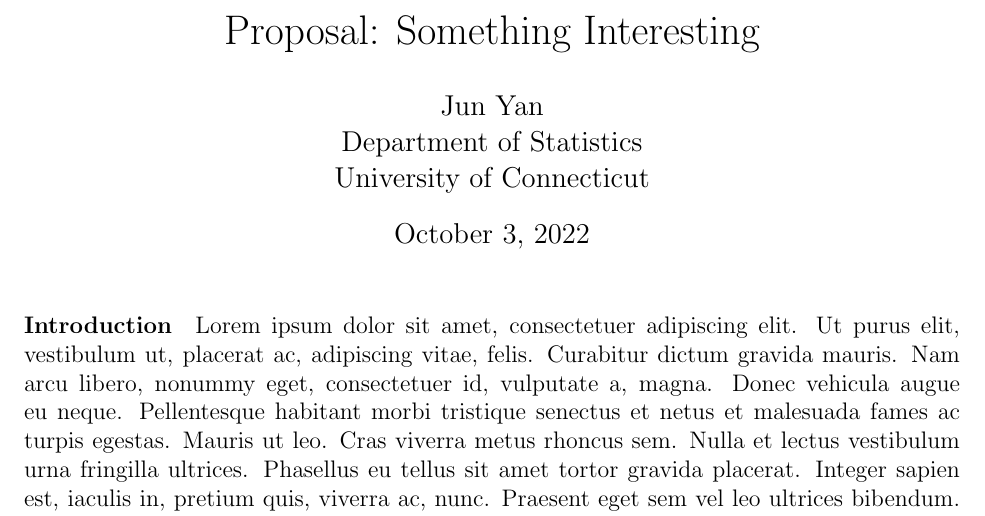
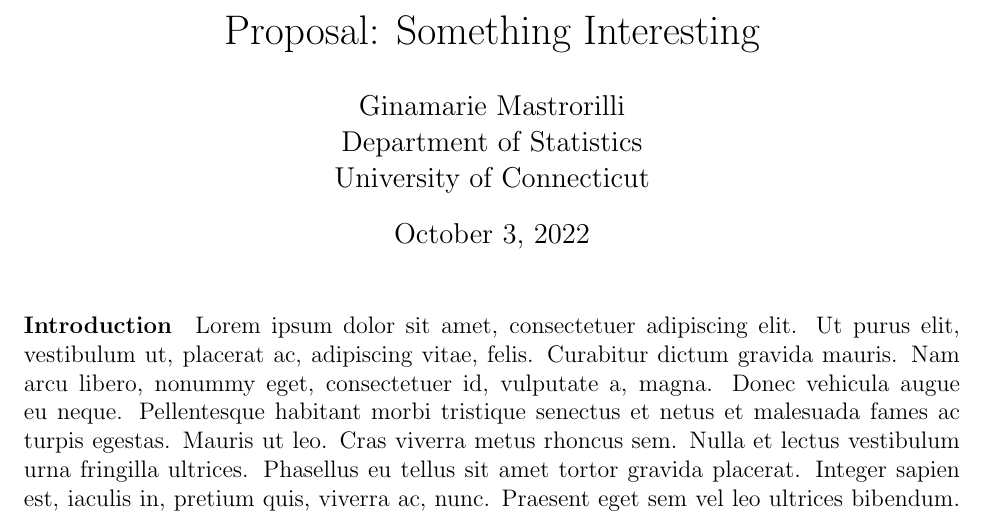
Before and after one commit to statds/course-paper-or-presentation-gmastrorilli, a LaTeX document (Proposal/Proposal.tex): part of page 1 of 2, cut so that both start at the same text. Compiled offline with pdfLaTeX.

Commit message:
commit #adding name

```diff
--- a/Proposal/Proposal.tex
+++ b/Proposal/Proposal.tex
@@ -16,7 +16,7 @@
 %% meta data
 
 \title{Proposal: Something Interesting}
-\author{Jun Yan\\
+\author{Ginamarie Mastrorilli\\
   Department of Statistics\\
   University of Connecticut
 }
```
